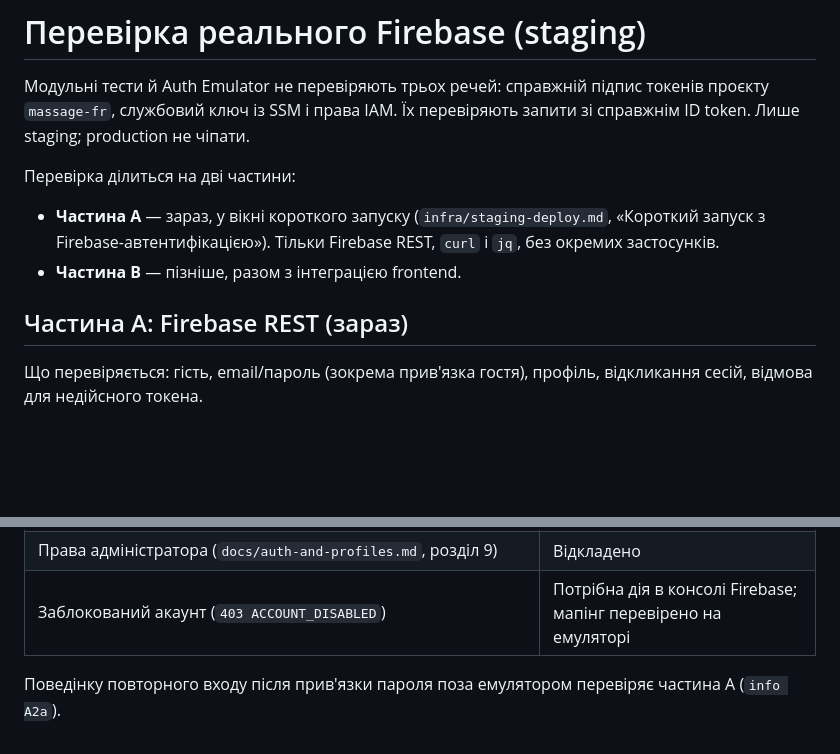
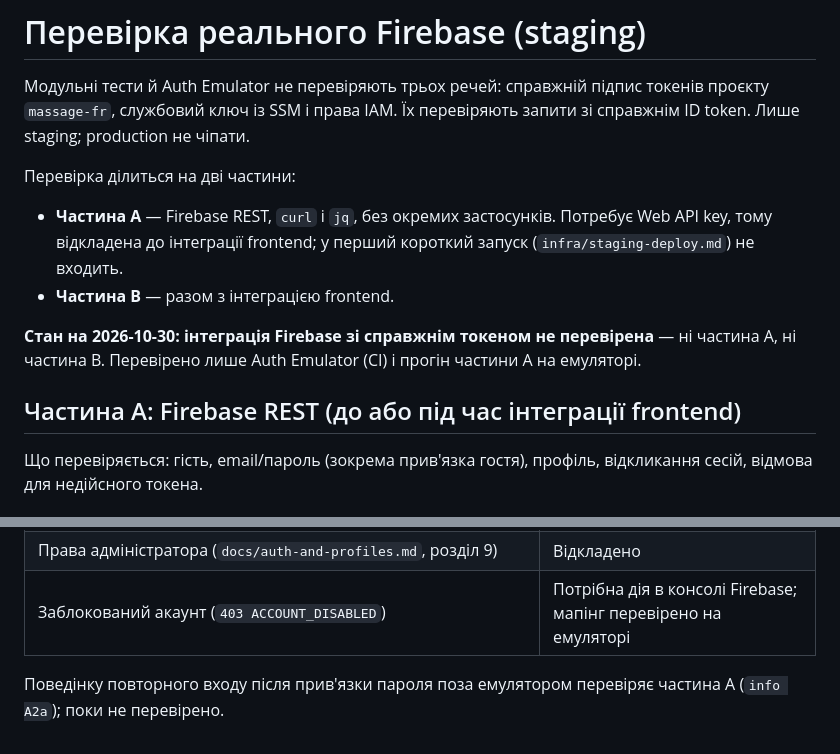
Before and after one commit to OlehDribko/Massage-backend, a Markdown page: docs/firebase-staging-checklist.md, 2 parts joined by grey strips. Rendered like a GitHub page; blank space fills up the shorter version.

```diff
--- a/docs/firebase-staging-checklist.md
+++ b/docs/firebase-staging-checklist.md
@@ -3,10 +3,12 @@
 Модульні тести й Auth Emulator не перевіряють трьох речей: справжній підпис токенів проєкту `massage-fr`, службовий ключ із SSM і права IAM. Їх перевіряють запити зі справжнім ID token. Лише staging; production не чіпати.
 
 Перевірка ділиться на дві частини:
-- **Частина A** — зараз, у вікні короткого запуску (`infra/staging-deploy.md`, «Короткий запуск з Firebase-автентифікацією»). Тільки Firebase REST, `curl` і `jq`, без окремих застосунків.
-- **Частина B** — пізніше, разом з інтеграцією frontend.
+- **Частина A** — Firebase REST, `curl` і `jq`, без окремих застосунків. Потребує Web API key, тому відкладена до інтеграції frontend; у перший короткий запуск (`infra/staging-deploy.md`) не входить.
+- **Частина B** — разом з інтеграцією frontend.
 
-## Частина A: Firebase REST (зараз)
+**Стан на 2026-10-30: інтеграція Firebase зі справжнім токеном не перевірена** — ні частина A, ні частина B. Перевірено лише Auth Emulator (CI) і прогін частини A на емуляторі.
+
+## Частина A: Firebase REST (до або під час інтеграції frontend)
 
 Що перевіряється: гість, email/пароль (зокрема прив'язка гостя), профіль, відкликання сесій, відмова для недійсного токена.
 
@@ -160,4 +162,4 @@ echo "PASS (test user is deleted on exit)"
 | Права адміністратора (`docs/auth-and-profiles.md`, розділ 9) | Відкладено |
 | Заблокований акаунт (`403 ACCOUNT_DISABLED`) | Потрібна дія в консолі Firebase; мапінг перевірено на емуляторі |
 
-Поведінку повторного входу після прив'язки пароля поза емулятором перевіряє частина A (`info A2a`).
+Поведінку повторного входу після прив'язки пароля поза емулятором перевіряє частина A (`info A2a`); поки не перевірено.
```
Also changed, not shown: docs/auth-and-profiles.md (+3 -3 lines), infra/staging-deploy.md (+12 -10 lines).
